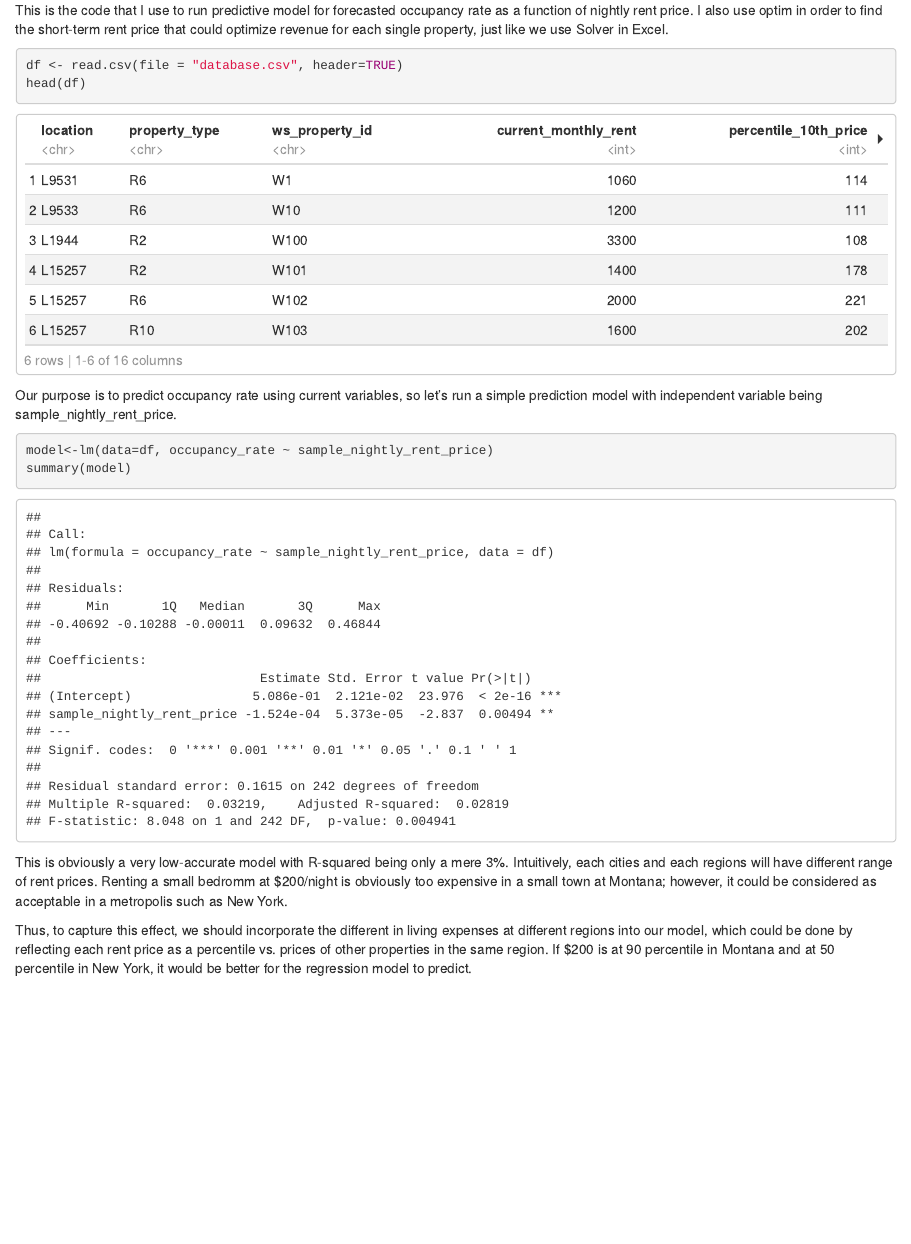
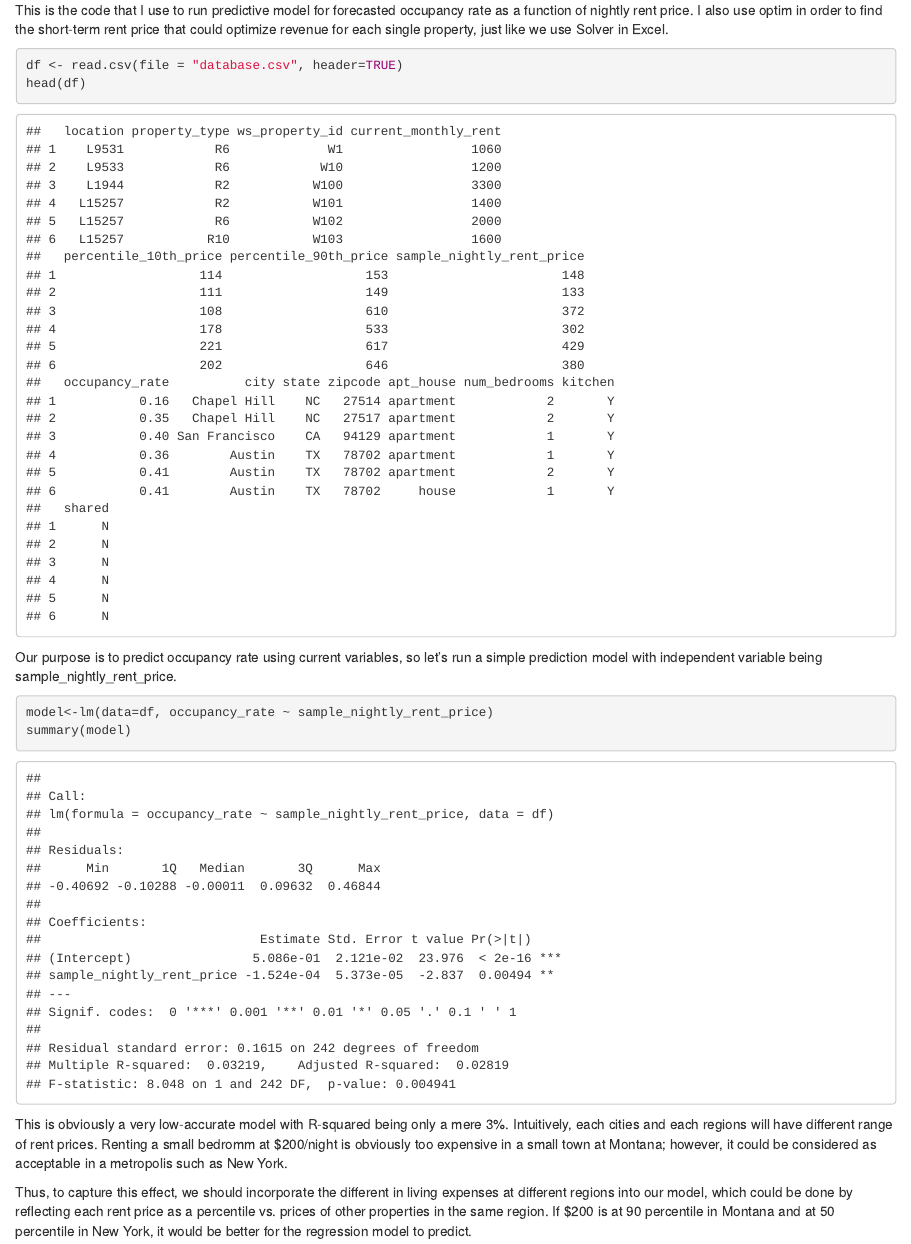
Before and after one commit to nguyenkhoi6394/Excel-to-MySQL-Capstone-Project, an R Markdown document (Using Optim for a dataframe in R.Rmd): the page in a window 1100 px wide, from 70 px down. Rendered offline with R 4.5, knitr and Pandoc, with nearby package versions.

Commit message:
RMarkdown

```diff
--- a/Using Optim for a dataframe in R.Rmd
+++ b/Using Optim for a dataframe in R.Rmd
@@ -1,12 +1,7 @@
 ---
 title: 'Watershed Capstone Project - Price Optimization '
-output:
-  html_document:
-    df_print: paged
-  pdf_document: default
-  word_document: default
+output:  html_document
 ---
-
 
 This is the code that I use to run predictive model for forecasted occupancy rate as a function of nightly rent price. I also use optim in order to find the short-term rent price that could optimize revenue for each single property, just like we use Solver in Excel.
 
```
